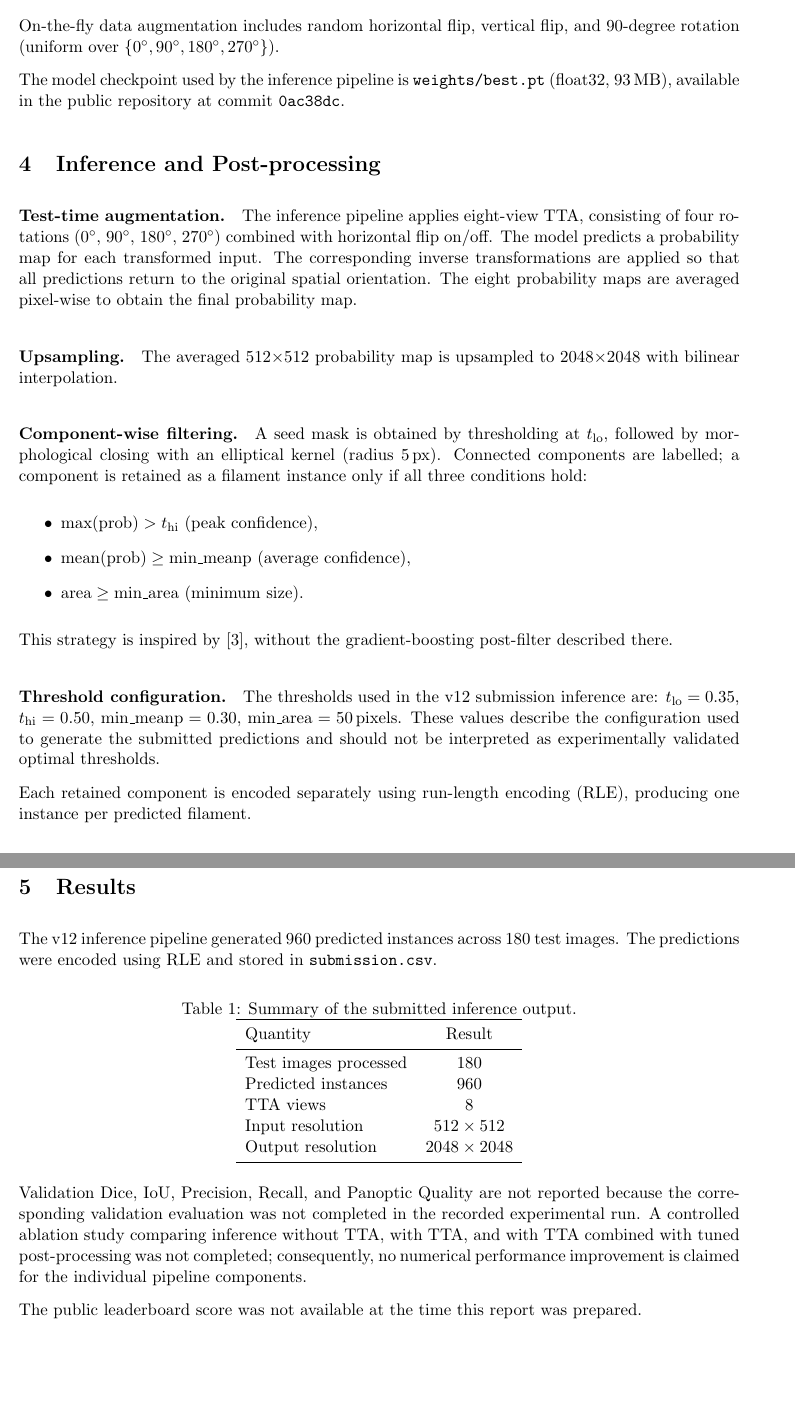
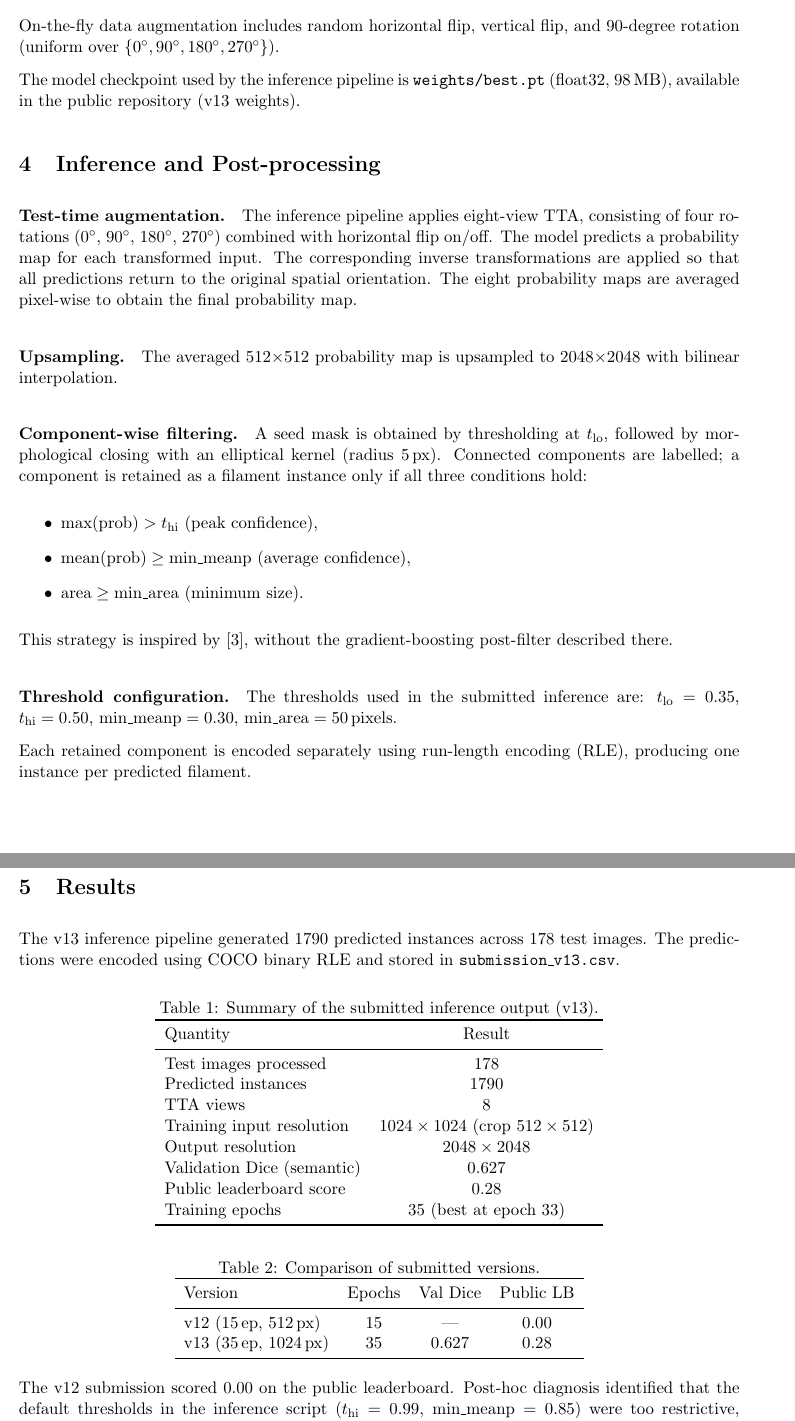
Before and after one commit to maurolima-sys/solar-filament-segmentation, a LaTeX paper (report/report.tex): two parts of pages 3 and 4 of 4 before the commit and two parts of pages 3 and 4 of 5 after it, joined at a grey line, cut so that both start at the same text, the shorter picture padded with empty space. Compiled offline with pdfLaTeX.

Commit message:
v13: update weights, report and README with score 0.28, val Dice 0.627, 35ep 1024px

```diff
--- a/report/report.tex
+++ b/report/report.tex
@@ -10,8 +10,8 @@
 \setlength{\parskip}{0.6\baselineskip}
 
 \title{
-U-Net with 8-view Test-Time Augmentation and
-Component-wise Filtering for Solar Filament Segmentation
+U-Net with ResNet34 Encoder for Solar Filament Segmentation:
+Training at 1024\,px with Component-wise Instance Filtering
 }
 
 \author{
@@ -146,8 +146,8 @@ vertical flip, and 90-degree rotation (uniform over
 $\{0^\circ, 90^\circ, 180^\circ, 270^\circ\}$).
 
 The model checkpoint used by the inference pipeline is
-\texttt{weights/best.pt} (float32, 93\,MB), available in the
-public repository at commit \texttt{0ac38dc}.
+\texttt{weights/best.pt} (float32, 98\,MB), available in the
+public repository (v13 weights).
 
 
 \section{Inference and Post-processing}
@@ -181,14 +181,11 @@ This strategy is inspired by~\cite{bahrami2026}, without the
 gradient-boosting post-filter described there.
 
 \paragraph{Threshold configuration.}
-The thresholds used in the v12 submission inference are:
+The thresholds used in the submitted inference are:
 $t_{\mathrm{lo}} = 0.35$,
 $t_{\mathrm{hi}} = 0.50$,
 $\mathrm{min\_meanp} = 0.30$,
 $\mathrm{min\_area} = 50$\,pixels.
-These values describe the configuration used to generate the
-submitted predictions and should not be interpreted as
-experimentally validated optimal thresholds.
 
 Each retained component is encoded separately using
 run-length encoding (RLE), producing one instance per
@@ -197,33 +194,43 @@ predicted filament.
 
 \section{Results}
 
-The v12 inference pipeline generated 960 predicted instances
-across 180 test images. The predictions were encoded using RLE
-and stored in \texttt{submission.csv}.
+The v13 inference pipeline generated 1790 predicted instances
+across 178 test images. The predictions were encoded using COCO
+binary RLE and stored in \texttt{submission\_v13.csv}.
 
 \begin{table}[ht]
 \centering
-\caption{Summary of the submitted inference output.}
+\caption{Summary of the submitted inference output (v13).}
 \begin{tabular}{lc}
 \toprule
 Quantity & Result \\
 \midrule
-Test images processed       & 180 \\
-Predicted instances         & 960 \\
+Test images processed       & 178 \\
+Predicted instances         & 1790 \\
 TTA views                   & 8   \\
-Input resolution            & $512\times512$ \\
+Training input resolution   & $1024\times1024$ (crop $512\times512$) \\
 Output resolution           & $2048\times2048$ \\
+Validation Dice (semantic)  & 0.627 \\
+Public leaderboard score    & 0.28 \\
+Training epochs             & 35 (best at epoch 33) \\
 \bottomrule
 \end{tabular}
 \end{table}
 
-Validation Dice, IoU, Precision, Recall, and Panoptic Quality
-are not reported because the corresponding validation evaluation
-was not completed in the recorded experimental run. A controlled
-ablation study comparing inference without TTA, with TTA, and
-with TTA combined with tuned post-processing was not completed;
-consequently, no numerical performance improvement is claimed
-for the individual pipeline components.
+\begin{table}[ht]
+\centering
+\caption{Comparison of submitted versions.}
+\begin{tabular}{lccc}
+\toprule
+Version & Epochs & Val Dice & Public LB \\
+\midrule
+v12 (15\,ep, 512\,px) & 15 & --- & 0.00 \\
+v13 (35\,ep, 1024\,px) & 35 & 0.627 & 0.28 \\
+\bottomrule
+\end{tabular}
+\end{table}
 
-The public leaderboard score was not available at the time this
-report was prepared.
+The v12 submission scored 0.00 on the public leaderboard. Post-hoc
+diagnosis identified that the default thresholds in the inference
+script ($t_{\mathrm{hi}}=0.99$, $\mathrm{min\_meanp}=0.85$) were
+too restrictive, suppressing all predictions. The v13 retraining
```
Also changed, not shown: README.md, report/report.tex (21 more changed lines), 1 other file.
